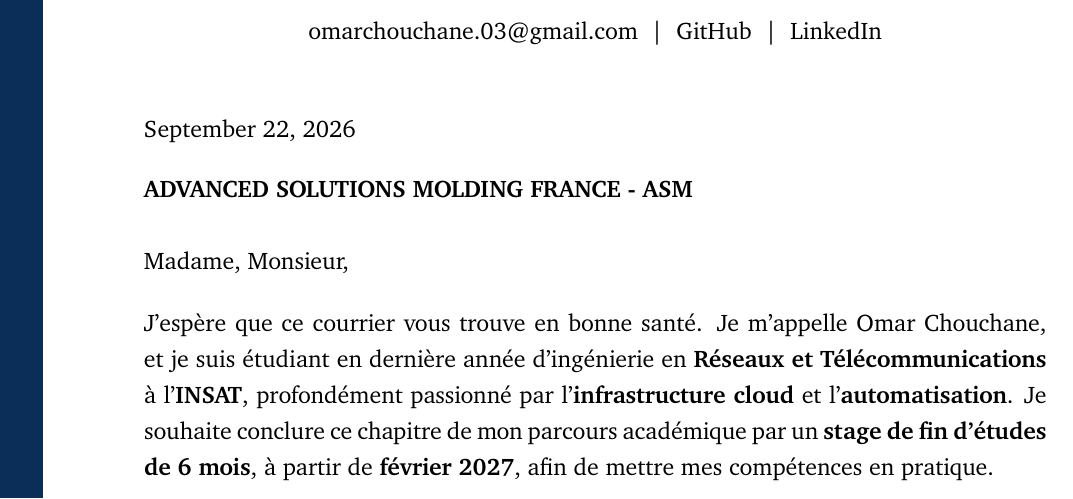
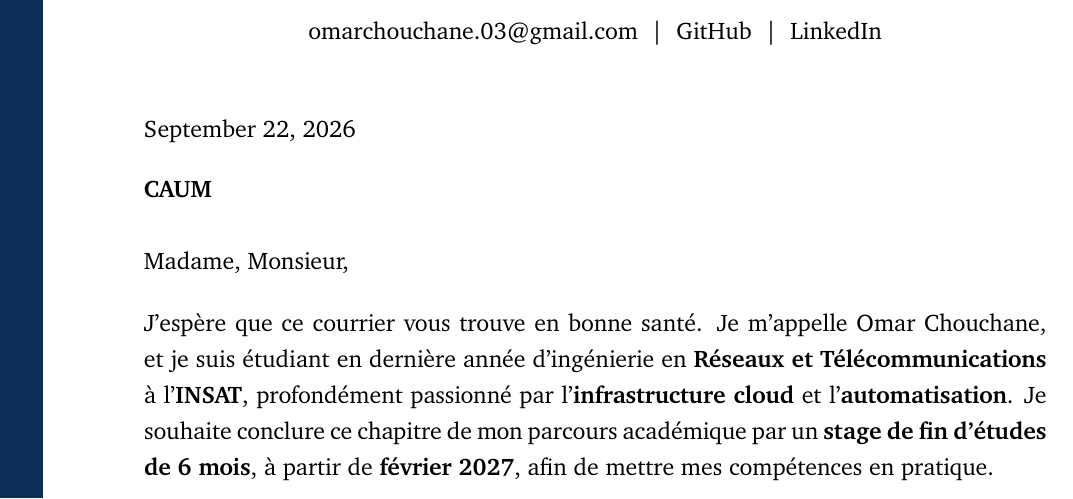
Before and after one commit to OmarChouchane/internship-application-automation, a LaTeX document (cover_letter.tex): part of the page, cut so that both start at the same text. Compiled offline with pdfLaTeX.

Commit message:
Generate French cover letter for CAUM

```diff
--- a/cover_letter.tex
+++ b/cover_letter.tex
@@ -63,7 +63,7 @@
 
 \vspace{4pt}
 
-\textbf{ADVANCED SOLUTIONS MOLDING FRANCE - ASM}
+\textbf{CAUM}
 
 \vspace{10pt}
 
```
